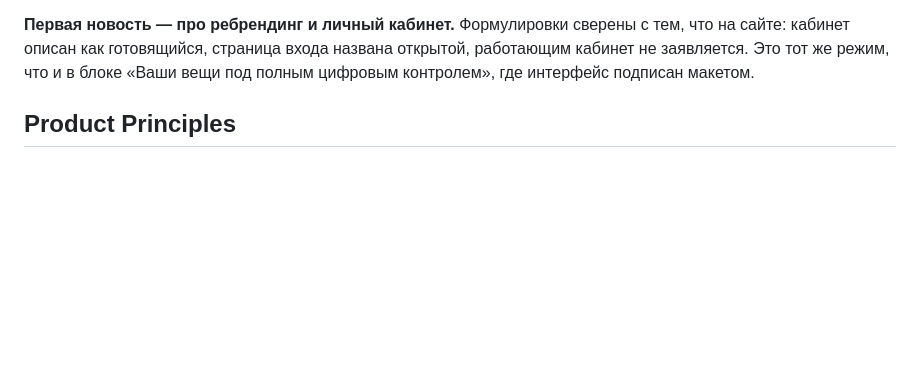
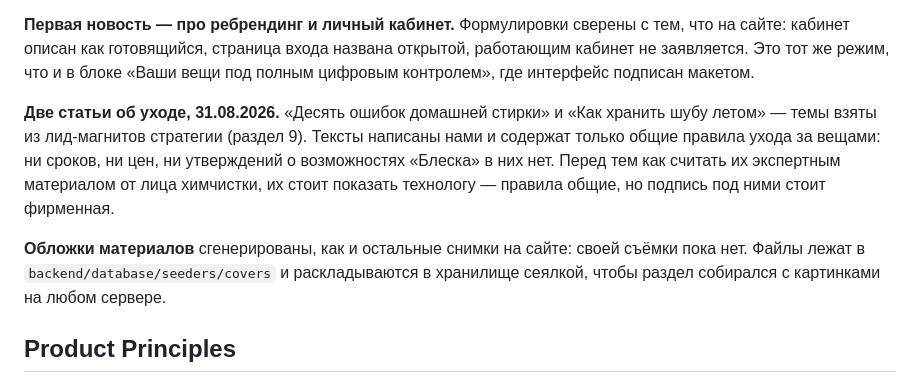
Before and after one commit to kanefrayzy/blesk, a Markdown page: PRODUCT.md, the part around the change. Rendered like a GitHub page; blank space fills up the shorter version.

Commit message:
Статус статей об уходе и происхождение обложек в PRODUCT.md
Co-Authored-By: Claude Opus 5 <noreply@anthropic.com>

```diff
--- a/PRODUCT.md
+++ b/PRODUCT.md
@@ -147,6 +147,17 @@ https://yandex.ru/maps/-/CTHiFVPs), id организации `1044852336`, ко
 
 **Первая новость — про ребрендинг и личный кабинет.** Формулировки сверены с тем, что на сайте: кабинет описан как готовящийся, страница входа названа открытой, работающим кабинет не заявляется. Это тот же режим, что и в блоке «Ваши вещи под полным цифровым контролем», где интерфейс подписан макетом.
 
+**Две статьи об уходе, 31.08.2026.** «Десять ошибок домашней стирки» и «Как хранить
+шубу летом» — темы взяты из лид-магнитов стратегии (раздел 9). Тексты написаны нами
+и содержат только общие правила ухода за вещами: ни сроков, ни цен, ни утверждений
+о возможностях «Блеска» в них нет. Перед тем как считать их экспертным материалом
+от лица химчистки, их стоит показать технологу — правила общие, но подпись под ними
+стоит фирменная.
+
+**Обложки материалов** сгенерированы, как и остальные снимки на сайте: своей съёмки
+пока нет. Файлы лежат в `backend/database/seeders/covers` и раскладываются в хранилище
+сеялкой, чтобы раздел собирался с картинками на любом сервере.
+
 ## Product Principles
 
 1. **Загрузка производства — единственная метрика.** Каждое решение на сайте отвечает на вопрос «приведёт ли это изделие в цех», а не «красиво ли выглядит».
```
